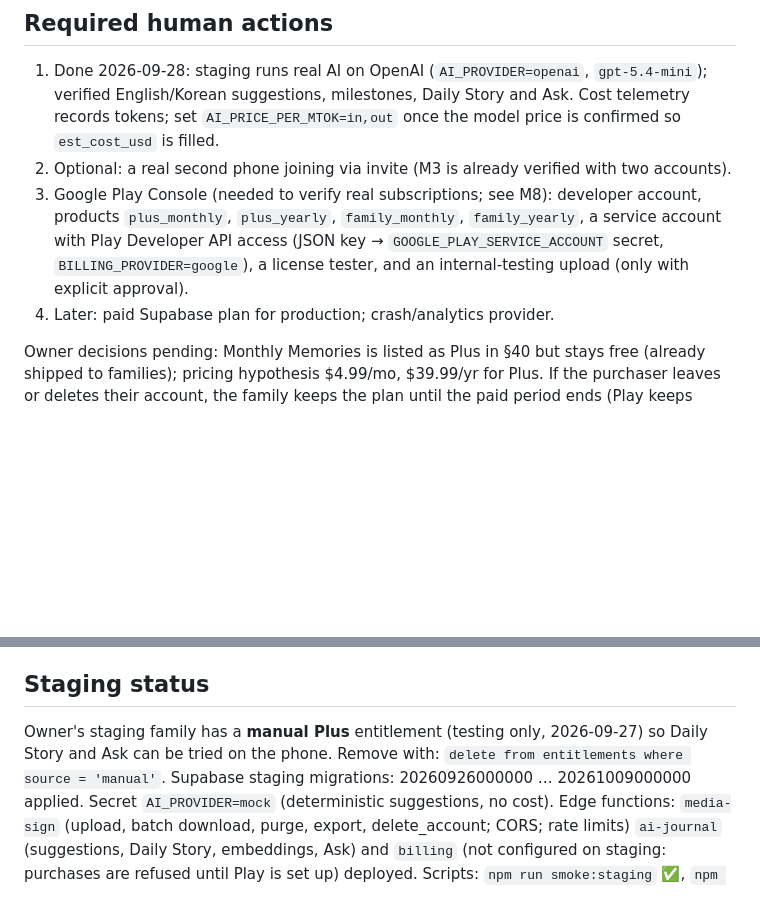
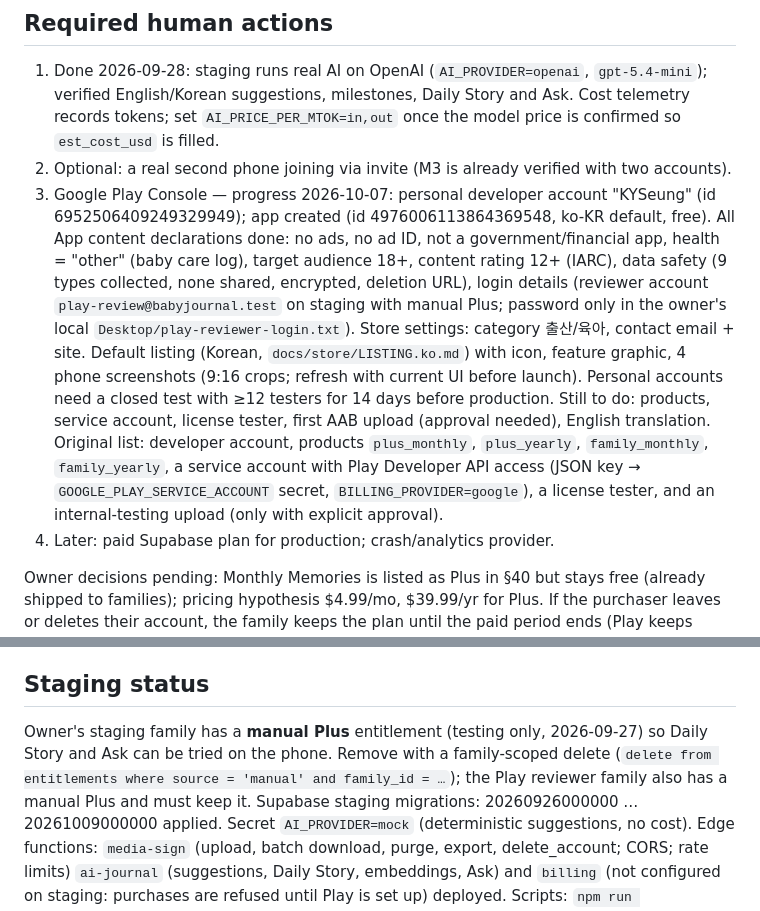
Before and after one commit to tmdrudfuf/baby-journal, a Markdown page: docs/PROJECT_STATE.md, 2 parts joined by grey strips. GitHub-like rendering; blank space fills up the shorter version.

Commit message:
docs: Play Console setup progress
Co-Authored-By: Claude Opus 5.5 <noreply@anthropic.com>

```diff
--- a/docs/PROJECT_STATE.md
+++ b/docs/PROJECT_STATE.md
@@ -48,7 +48,8 @@ The closing step for M1 and M3 is a **physical-device test by the owner** (APK b
 ## Required human actions
 1. Done 2026-09-28: staging runs real AI on OpenAI (`AI_PROVIDER=openai`, `gpt-5.4-mini`); verified English/Korean suggestions, milestones, Daily Story and Ask. Cost telemetry records tokens; set `AI_PRICE_PER_MTOK=in,out` once the model price is confirmed so `est_cost_usd` is filled.
 2. Optional: a real second phone joining via invite (M3 is already verified with two accounts).
-3. Google Play Console (needed to verify real subscriptions; see M8): developer account, products `plus_monthly`, `plus_yearly`, `family_monthly`, `family_yearly`, a service account with Play Developer API access (JSON key → `GOOGLE_PLAY_SERVICE_ACCOUNT` secret, `BILLING_PROVIDER=google`), a license tester, and an internal-testing upload (only with explicit approval).
+3. Google Play Console — progress 2026-10-07: personal developer account "KYSeung" (id 6952506409249329949); app created (id 4976006113864369548, ko-KR default, free). All App content declarations done: no ads, no ad ID, not a government/financial app, health = "other" (baby care log), target audience 18+, content rating 12+ (IARC), data safety (9 types collected, none shared, encrypted, deletion URL), login details (reviewer account `play-review@babyjournal.test` on staging with manual Plus; password only in the owner's local `Desktop/play-reviewer-login.txt`). Store settings: category 출산/육아, contact email + site. Default listing (Korean, `docs/store/LISTING.ko.md`) with icon, feature graphic, 4 phone screenshots (9:16 crops; refresh with current UI before launch). Personal accounts need a closed test with ≥12 testers for 14 days before production. Still to do: products, service account, license tester, first AAB upload (approval needed), English translation.
+   Original list: developer account, products `plus_monthly`, `plus_yearly`, `family_monthly`, `family_yearly`, a service account with Play Developer API access (JSON key → `GOOGLE_PLAY_SERVICE_ACCOUNT` secret, `BILLING_PROVIDER=google`), a license tester, and an internal-testing upload (only with explicit approval).
 4. Later: paid Supabase plan for production; crash/analytics provider.
 
 Owner decisions pending: Monthly Memories is listed as Plus in §40 but stays free (already shipped to families); pricing hypothesis $4.99/mo, $39.99/yr for Plus. If the purchaser leaves or deletes their account, the family keeps the plan until the paid period ends (Play keeps billing the purchaser until they cancel).
@@ -58,7 +59,7 @@ Decisions (2026-09-27): repo stays public until Play launch; app ID `com.tmdrudf
 Done: Supabase, Cloudflare (wrangler), Expo (eas) logins; R2 enabled; R2 API token — 2026-09-26.
 
 ## Staging status
-Owner's staging family has a **manual Plus** entitlement (testing only, 2026-09-27) so Daily Story and Ask can be tried on the phone. Remove with: `delete from entitlements where source = 'manual'`.
+Owner's staging family has a **manual Plus** entitlement (testing only, 2026-09-27) so Daily Story and Ask can be tried on the phone. Remove with a family-scoped delete (`delete from entitlements where source = 'manual' and family_id = …`); the Play reviewer family also has a manual Plus and must keep it.
 Supabase staging migrations: 20260926000000 … 20261009000000 applied. Secret `AI_PROVIDER=mock` (deterministic suggestions, no cost).
 Edge functions: `media-sign` (upload, batch download, purge, export, delete_account; CORS; rate limits) `ai-journal` (suggestions, Daily Story, embeddings, Ask) and `billing` (not configured on staging: purchases are refused until Play is set up) deployed.
 Scripts: `npm run smoke:staging` ✅, `npm run e2e:family` ✅ (13/13), `npm run e2e:delete-account` ✅, `npm run smoke:ai` ✅; local: `e2e:ai-local` 40/40, `e2e:billing-local` 14/14, pgTAP 87/87.
```
